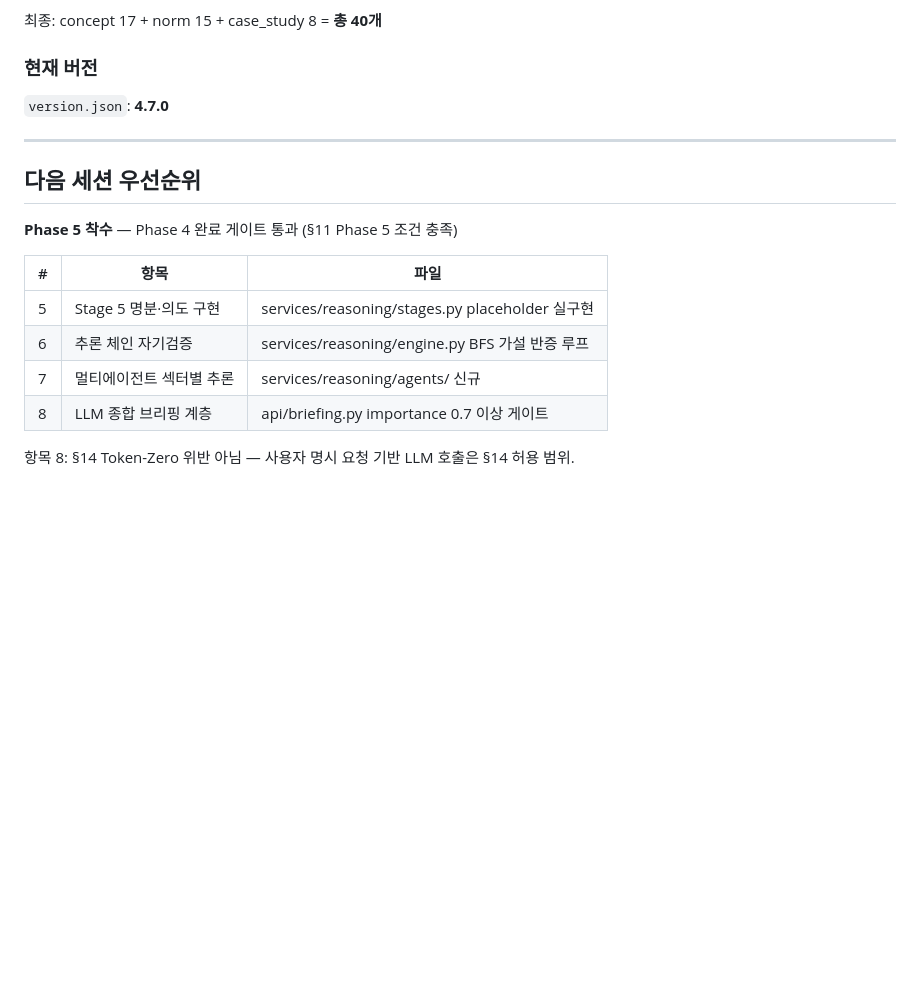
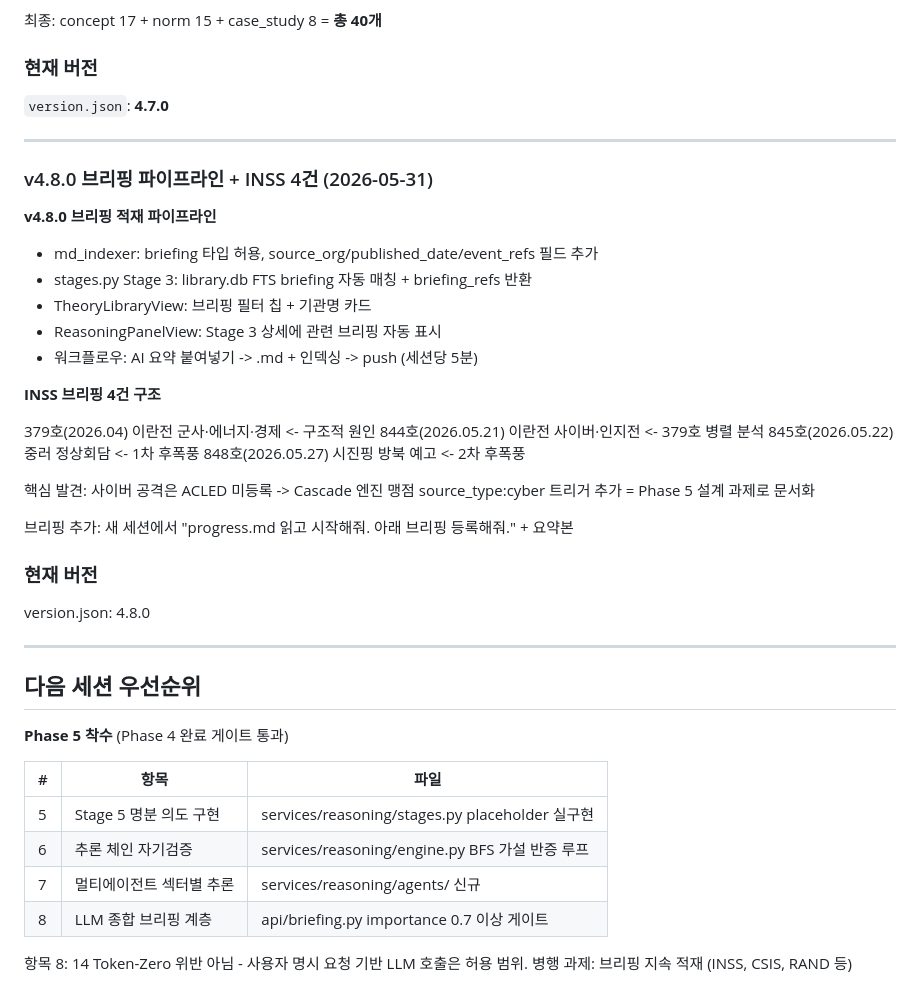
Before and after one commit to yumin0904/geo-intel-map, a Markdown page: progress.md, the part around the change. Drawn GitHub-style; blank space fills up the shorter version.

Commit message:
docs: progress.md 갱신 — v4.8.0 브리핑 파이프라인 + INSS 4건 기록
Co-Authored-By: Claude Sonnet 4.6 <noreply@anthropic.com>

```diff
--- a/progress.md
+++ b/progress.md
@@ -856,15 +856,42 @@ Weaponized Interdependence — 허브 집중성이 클수록 충격 전파 속
 
 ---
 
+### v4.8.0 브리핑 파이프라인 + INSS 4건 (2026-05-31)
+
+**v4.8.0 브리핑 적재 파이프라인**
+- md_indexer: briefing 타입 허용, source_org/published_date/event_refs 필드 추가
+- stages.py Stage 3: library.db FTS briefing 자동 매칭 + briefing_refs 반환
+- TheoryLibraryView: 브리핑 필터 칩 + 기관명 카드
+- ReasoningPanelView: Stage 3 상세에 관련 브리핑 자동 표시
+- 워크플로우: AI 요약 붙여넣기 -> .md + 인덱싱 -> push (세션당 5분)
+
+**INSS 브리핑 4건 구조**
+
+379호(2026.04) 이란전 군사·에너지·경제 <- 구조적 원인
+844호(2026.05.21) 이란전 사이버·인지전 <- 379호 병렬 분석
+845호(2026.05.22) 중러 정상회담 <- 1차 후폭풍
+848호(2026.05.27) 시진핑 방북 예고 <- 2차 후폭풍
+
+핵심 발견: 사이버 공격은 ACLED 미등록 -> Cascade 엔진 맹점
+source_type:cyber 트리거 추가 = Phase 5 설계 과제로 문서화
+
+브리핑 추가: 새 세션에서 "progress.md 읽고 시작해줘. 아래 브리핑 등록해줘." + 요약본
+
+### 현재 버전
+version.json: 4.8.0
+
+---
+
 ## 다음 세션 우선순위
 
-**Phase 5 착수** — Phase 4 완료 게이트 통과 (§11 Phase 5 조건 충족)
+**Phase 5 착수** (Phase 4 완료 게이트 통과)
 
 | # | 항목 | 파일 |
 |---|------|------|
-| 5 | Stage 5 명분·의도 구현 | services/reasoning/stages.py placeholder 실구현 |
+| 5 | Stage 5 명분 의도 구현 | services/reasoning/stages.py placeholder 실구현 |
 | 6 | 추론 체인 자기검증 | services/reasoning/engine.py BFS 가설 반증 루프 |
 | 7 | 멀티에이전트 섹터별 추론 | services/reasoning/agents/ 신규 |
 | 8 | LLM 종합 브리핑 계층 | api/briefing.py importance 0.7 이상 게이트 |
 
-항목 8: §14 Token-Zero 위반 아님 — 사용자 명시 요청 기반 LLM 호출은 §14 허용 범위.
+항목 8: 14 Token-Zero 위반 아님 - 사용자 명시 요청 기반 LLM 호출은 허용 범위.
+병행 과제: 브리핑 지속 적재 (INSS, CSIS, RAND 등)
```
